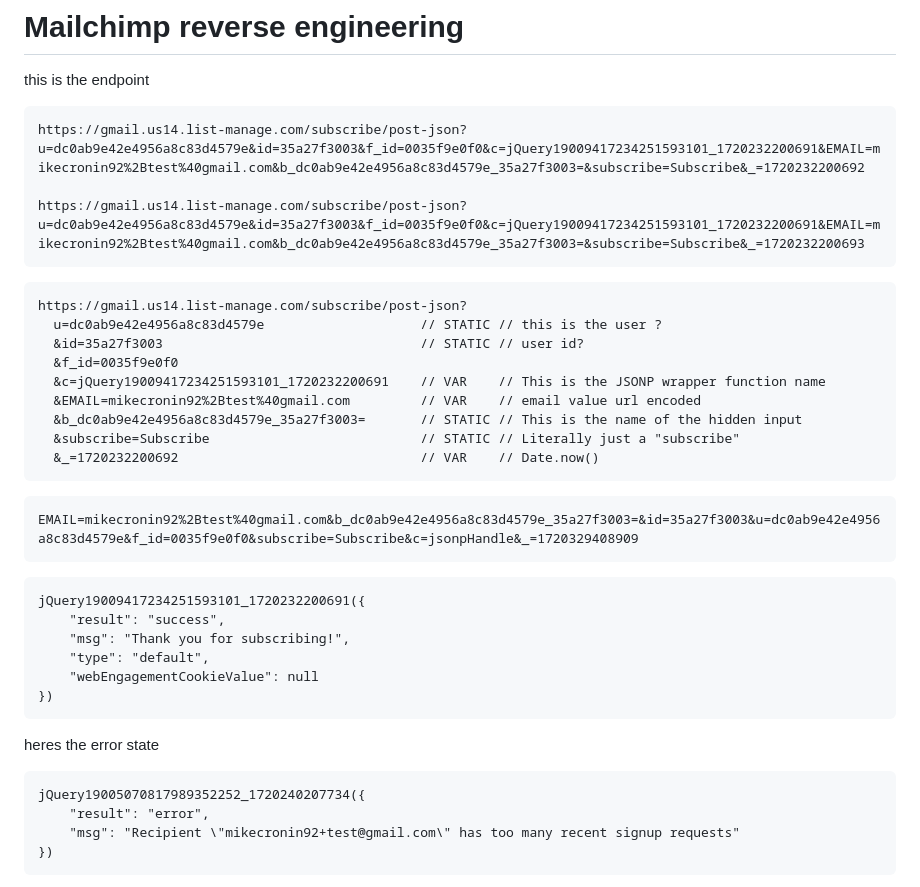
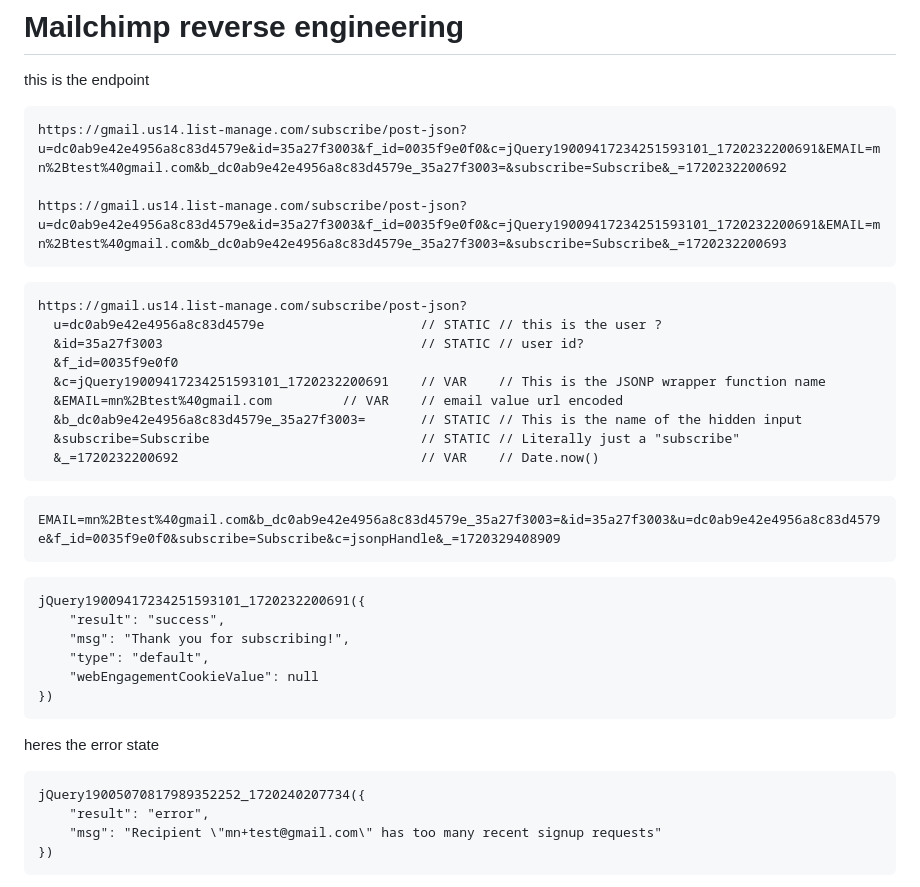
Before and after one commit to MostlyFocusedMike/mostlyfocused-site, a Markdown page: README.md, the part around the change. Rendered like a GitHub page.

Commit message:
typo fixes

````diff
--- a/README.md
+++ b/README.md
@@ -50,9 +50,9 @@ this was the prism test page https://prismjs.com/test.html#language=jsx
 this is the endpoint
 
 ```
-https://gmail.us14.list-manage.com/subscribe/post-json?u=dc0ab9e42e4956a8c83d4579e&id=35a27f3003&f_id=0035f9e0f0&c=jQuery19009417234251593101_1720232200691&EMAIL=mikecronin92%2Btest%40gmail.com&b_dc0ab9e42e4956a8c83d4579e_35a27f3003=&subscribe=Subscribe&_=1720232200692
+https://gmail.us14.list-manage.com/subscribe/post-json?u=dc0ab9e42e4956a8c83d4579e&id=35a27f3003&f_id=0035f9e0f0&c=jQuery19009417234251593101_1720232200691&EMAIL=mn%2Btest%40gmail.com&b_dc0ab9e42e4956a8c83d4579e_35a27f3003=&subscribe=Subscribe&_=1720232200692
 
-https://gmail.us14.list-manage.com/subscribe/post-json?u=dc0ab9e42e4956a8c83d4579e&id=35a27f3003&f_id=0035f9e0f0&c=jQuery19009417234251593101_1720232200691&EMAIL=mikecronin92%2Btest%40gmail.com&b_dc0ab9e42e4956a8c83d4579e_35a27f3003=&subscribe=Subscribe&_=1720232200693
+https://gmail.us14.list-manage.com/subscribe/post-json?u=dc0ab9e42e4956a8c83d4579e&id=35a27f3003&f_id=0035f9e0f0&c=jQuery19009417234251593101_1720232200691&EMAIL=mn%2Btest%40gmail.com&b_dc0ab9e42e4956a8c83d4579e_35a27f3003=&subscribe=Subscribe&_=1720232200693
 ```
 
 ```
@@ -61,14 +61,14 @@ https://gmail.us14.list-manage.com/subscribe/post-json?
   &id=35a27f3003                                 // STATIC // user id?
   &f_id=0035f9e0f0
   &c=jQuery19009417234251593101_1720232200691    // VAR    // This is the JSONP wrapper function name
-  &EMAIL=mikecronin92%2Btest%40gmail.com         // VAR    // email value url encoded
+  &EMAIL=mn%2Btest%40gmail.com         // VAR    // email value url encoded
   &b_dc0ab9e42e4956a8c83d4579e_35a27f3003=       // STATIC // This is the name of the hidden input
   &subscribe=Subscribe                           // STATIC // Literally just a "subscribe"
   &_=1720232200692                               // VAR    // Date.now()
 ```
 
 ```
-EMAIL=mikecronin92%2Btest%40gmail.com&b_dc0ab9e42e4956a8c83d4579e_35a27f3003=&id=35a27f3003&u=dc0ab9e42e4956a8c83d4579e&f_id=0035f9e0f0&subscribe=Subscribe&c=jsonpHandle&_=1720329408909
+EMAIL=mn%2Btest%40gmail.com&b_dc0ab9e42e4956a8c83d4579e_35a27f3003=&id=35a27f3003&u=dc0ab9e42e4956a8c83d4579e&f_id=0035f9e0f0&subscribe=Subscribe&c=jsonpHandle&_=1720329408909
 ```
 
 ```
@@ -85,7 +85,7 @@ heres the error state
 ```
 jQuery19005070817989352252_1720240207734({
     "result": "error",
-    "msg": "Recipient \"mikecronin92+test@gmail.com\" has too many recent signup requests"
+    "msg": "Recipient \"mn+test@gmail.com\" has too many recent signup requests"
 })
 ```
 
````
